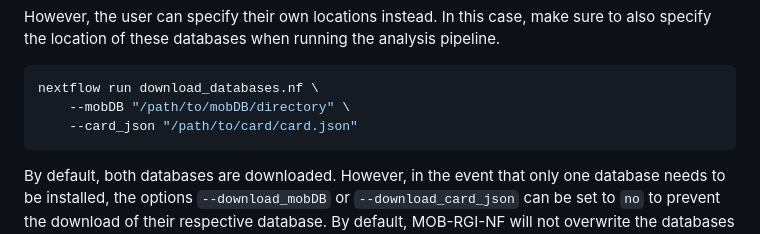
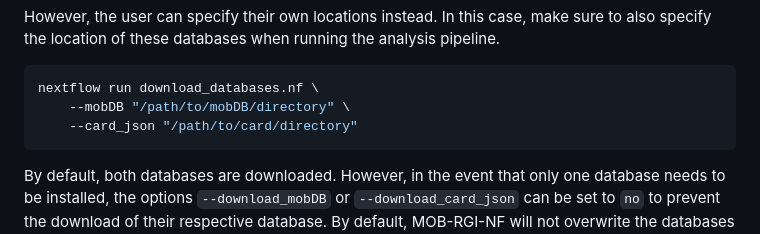
Before and after one commit to ejurga/mob-rgi-nf, a Markdown page: README.md, the part around the change. GitHub-like rendering.

Commit message:
Adjusts usage section to reflect that download_databases.nf takes directories when specifying locations

````diff
--- a/README.md
+++ b/README.md
@@ -65,7 +65,7 @@ pipeline.
 ```bash
 nextflow run download_databases.nf \
     --mobDB "/path/to/mobDB/directory" \
-    --card_json "/path/to/card/card.json"
+    --card_json "/path/to/card/directory"
 ```
 
 
````
